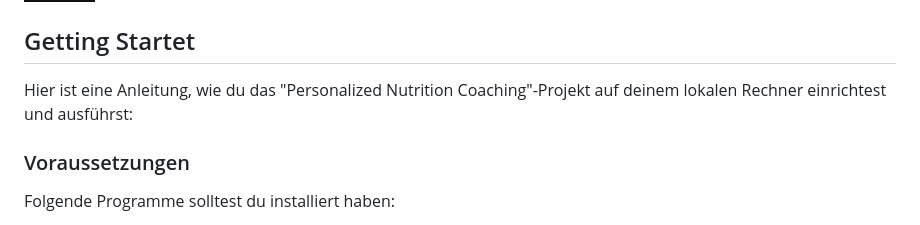
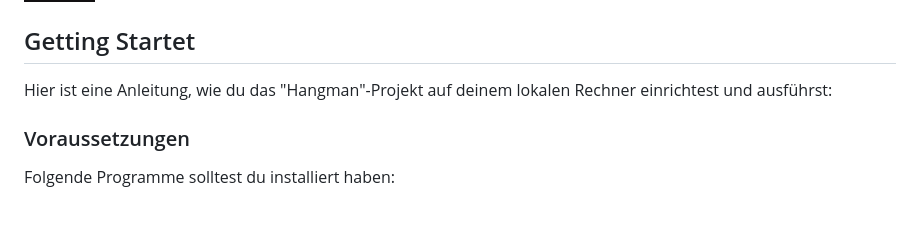
Before and after one commit to YvonneJL/Hangman-Game, a Markdown page: ReadME.md, the part around the change. Drawn GitHub-style; badges without logos.

```diff
--- a/ReadME.md
+++ b/ReadME.md
@@ -46,7 +46,7 @@ Zusätzlich wird der Nutzerin bzw. dem Nutzer angezeigt, welche Buchstaben, die
 
 ## Getting Startet
 
-Hier ist eine Anleitung, wie du das "Personalized Nutrition Coaching"-Projekt auf deinem lokalen Rechner einrichtest und ausführst:
+Hier ist eine Anleitung, wie du das "Hangman"-Projekt auf deinem lokalen Rechner einrichtest und ausführst:
 
 ### Voraussetzungen
 
```
